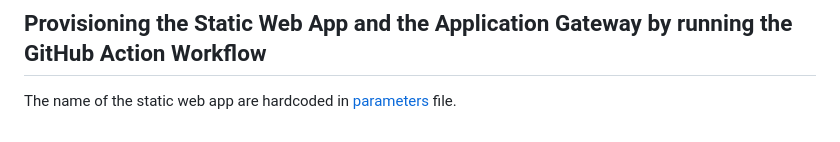
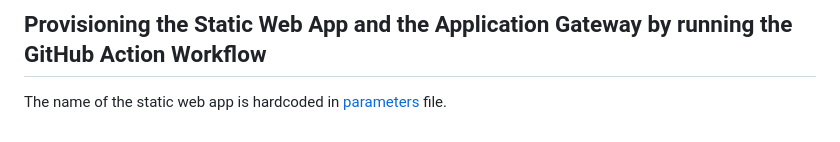
Before and after one commit to g-ser/az-static-web-app, a Markdown page: README.md, the part around the change. GitHub-like rendering.

```diff
--- a/README.md
+++ b/README.md
@@ -36,4 +36,4 @@ Note that the Azure login action in the [workflow](/.github/workflows/deploy-App
 
 ## Provisioning the Static Web App and the Application Gateway by running the GitHub Action Workflow<a name="provisioning_a_static_web_app"></a>
 
-The name of the static web app are hardcoded in [parameters](/arm-templates/parameters.json) file.
+The name of the static web app is hardcoded in [parameters](/arm-templates/parameters.json) file.
```
